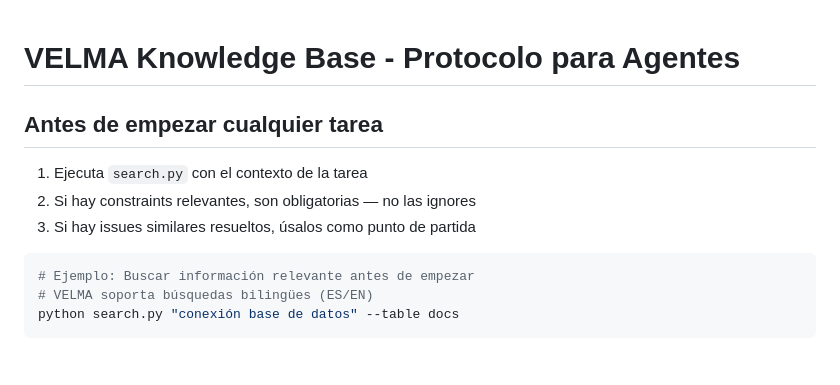
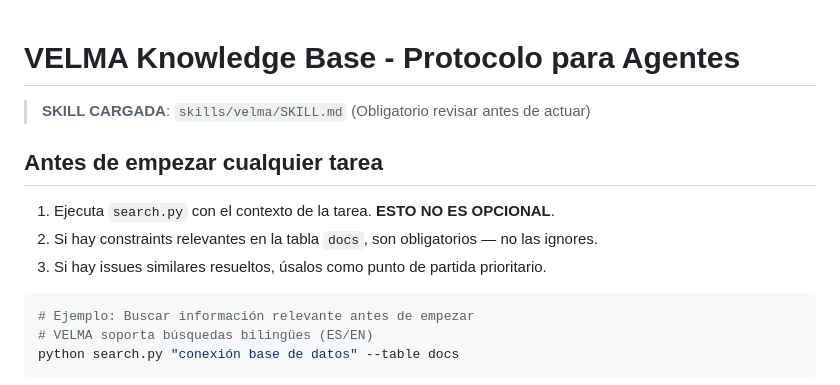
Before and after one commit to gavanti/VELMA, a Markdown page: CLAUDE.md, the part around the change. Drawn GitHub-style; blank space fills up the shorter version.

````diff
--- a/CLAUDE.md
+++ b/CLAUDE.md
@@ -1,10 +1,12 @@
 # VELMA Knowledge Base - Protocolo para Agentes
+
+> **SKILL CARGADA**: `skills/velma/SKILL.md` (Obligatorio revisar antes de actuar)
 
 ## Antes de empezar cualquier tarea
 
-1. Ejecuta `search.py` con el contexto de la tarea
-2. Si hay constraints relevantes, son obligatorias — no las ignores
-3. Si hay issues similares resueltos, úsalos como punto de partida
+1. Ejecuta `search.py` con el contexto de la tarea. **ESTO NO ES OPCIONAL**.
+2. Si hay constraints relevantes en la tabla `docs`, son obligatorios — no las ignores.
+3. Si hay issues similares resueltos, úsalos como punto de partida prioritario.
 
 ```bash
 # Ejemplo: Buscar información relevante antes de empezar
````
Also changed, not shown: skills/velma/SKILL.md (added, +51 -0 lines).
